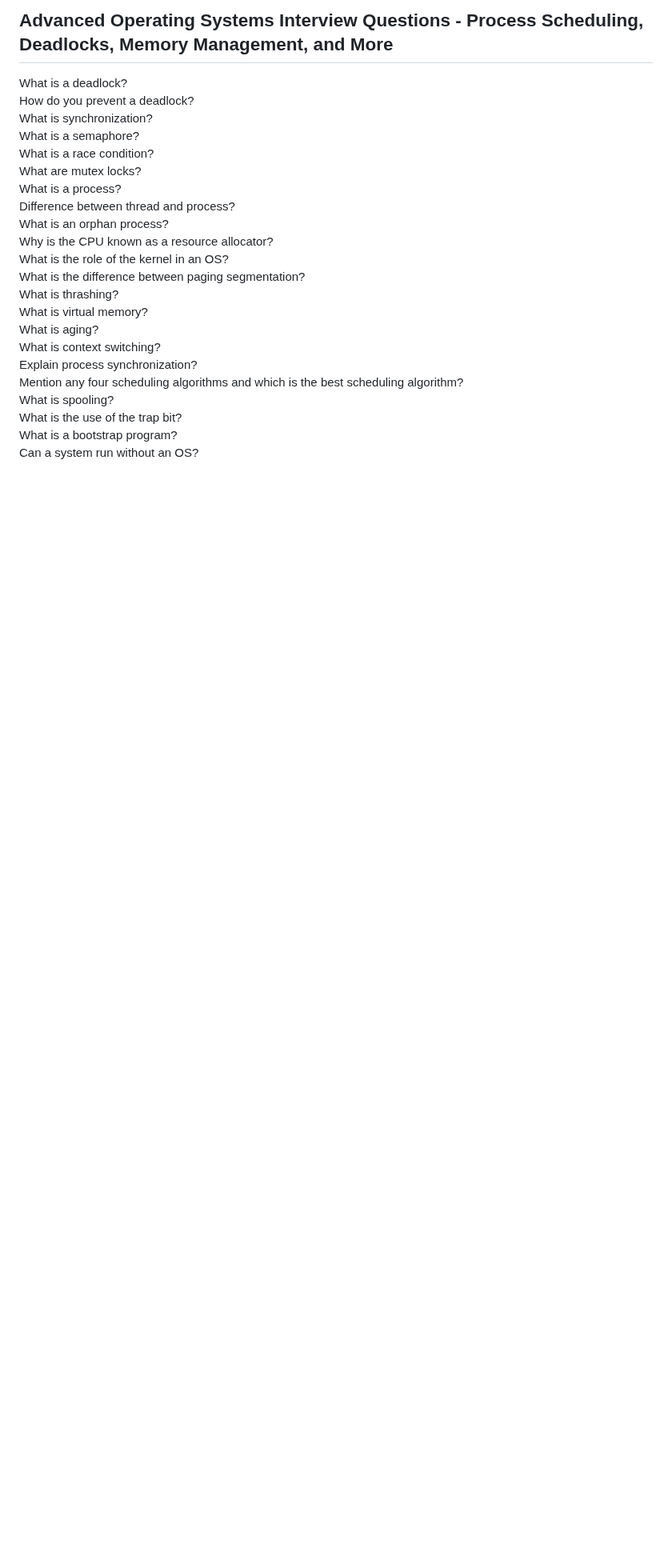
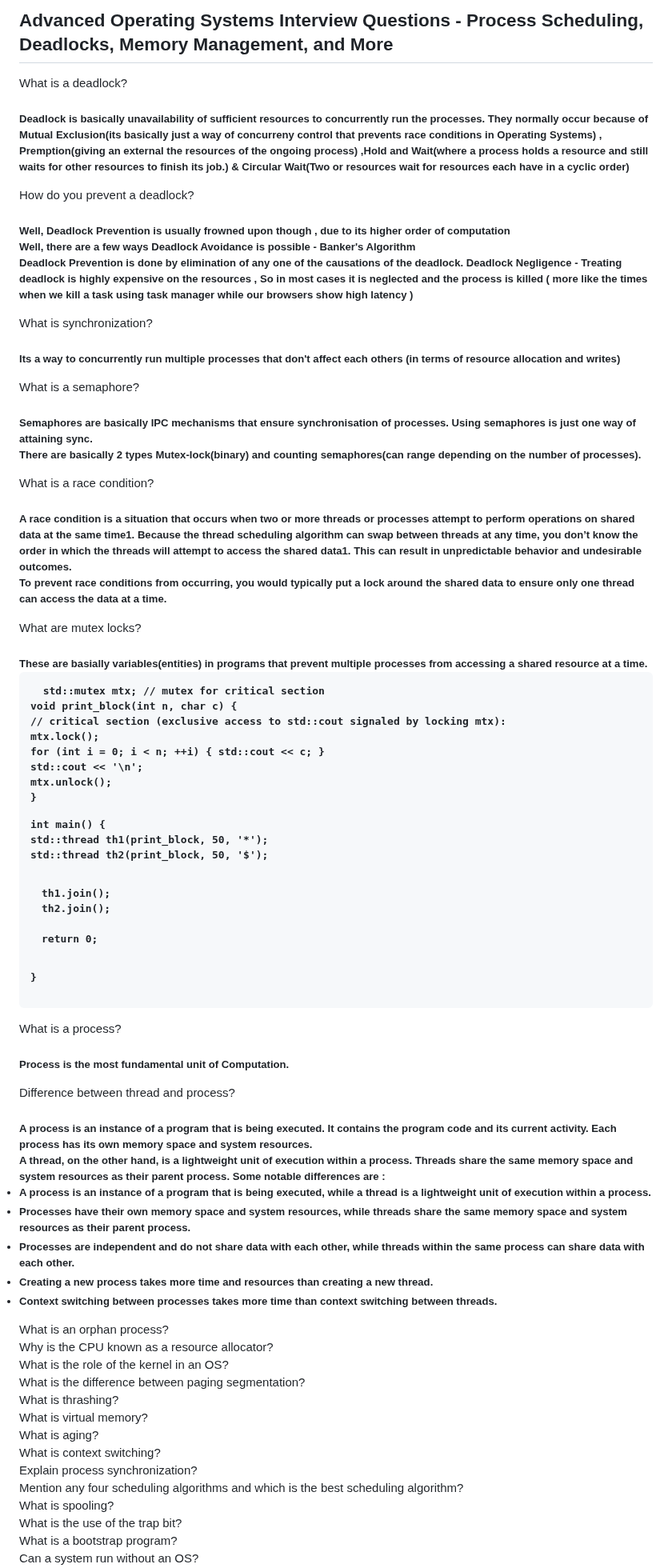
Before and after one commit to Kaushik268mlore/OPERATING-SYSTEMS, a Markdown page: README.md, the part around the change. Shown at 80% size. Rendered like a GitHub page; blank space fills up the shorter version.

Commit message:
added answers to some questions

```diff
--- a/README.md
+++ b/README.md
@@ -8,13 +8,59 @@
 
 ## Advanced Operating Systems Interview Questions - Process Scheduling, Deadlocks, Memory Management, and More<br>
 What is a deadlock?<br>
+<h5>Deadlock is basically unavailability of sufficient resources to concurrently run the processes. They normally occur because of Mutual Exclusion(its basically just a way of concurreny control that prevents race conditions in Operating Systems) , Premption(giving an external the resources of the ongoing process) ,Hold and Wait(where a process holds a resource and still waits for other resources to finish its job.) & Circular Wait(Two or resources wait for resources each have in a cyclic order) </h5>
 How do you prevent a deadlock?<br>
+<h5>Well, Deadlock Prevention is usually frowned upon though , due to its higher order of computation <br>
+Well, there are a few ways Deadlock Avoidance  is possible - Banker's Algorithm <br>
+Deadlock Prevention is done by elimination of any one of the causations of the deadlock.
+Deadlock Negligence - Treating deadlock is highly expensive on the resources , So in most cases it is neglected and the process is killed ( more like the times when we kill a task using task manager while our browsers show high latency )
+</h5>
 What is synchronization?<br>
+<h5> Its a way to concurrently run multiple processes that don't affect each others (in terms of resource allocation and writes)
+</h5>
 What is a semaphore?<br>
+<h5>Semaphores are basically IPC mechanisms that ensure synchronisation of processes. Using semaphores is just one way of attaining sync.<br>
+There are basically 2 types Mutex-lock(binary) and counting semaphores(can range depending on the number of processes).</h5>
 What is a race condition?<br>
+<h5>
+A race condition is a situation that occurs when two or more threads or processes attempt to perform operations on shared data at the same time1. Because the thread scheduling algorithm can swap between threads at any time, you don’t know the order in which the threads will attempt to access the shared data1. This can result in unpredictable behavior and undesirable outcomes.
+
+To prevent race conditions from occurring, you would typically put a lock around the shared data to ensure only one thread can access the data at a time.
+</h5>
 What are mutex locks?<br>
+<h5>These are basially variables(entities) in programs that prevent multiple processes from accessing a shared resource at a time.<br>
+<pre>
+  std::mutex mtx; // mutex for critical section
+
+void print_block(int n, char c) {
+    // critical section (exclusive access to std::cout signaled by locking mtx):
+    mtx.lock();
+    for (int i = 0; i < n; ++i) { std::cout << c; }
+    std::cout << '\n';
+    mtx.unlock();
+}
+
+int main() {
+    std::thread th1(print_block, 50, '*');
+    std::thread th2(print_block, 50, '$');
+
+    th1.join();
+    th2.join();
+
+    return 0;
+} </pre>
+</h5>
 What is a process?<br>
+<h5>Process is the most fundamental unit of Computation.</h5>
 Difference between thread and process?<br>
+<h5>A process is an instance of a program that is being executed. It contains the program code and its current activity. Each process has its own memory space and system resources.<br>
+A thread, on the other hand, is a lightweight unit of execution within a process. Threads share the same memory space and system resources as their parent process.
+Some notable differences are :
+<br><li>A process is an instance of a program that is being executed, while a thread is a lightweight unit of execution within a process.<br><li>
+Processes have their own memory space and system resources, while threads share the same memory space and system resources as their parent process.<br><li>
+Processes are independent and do not share data with each other, while threads within the same process can share data with each other.<br><li>
+Creating a new process takes more time and resources than creating a new thread.<br><li>
+Context switching between processes takes more time than context switching between threads.</h5>
 What is an orphan process?<br>
 Why is the CPU known as a resource allocator?<br>
 What is the role of the kernel in an OS?<br>
```
